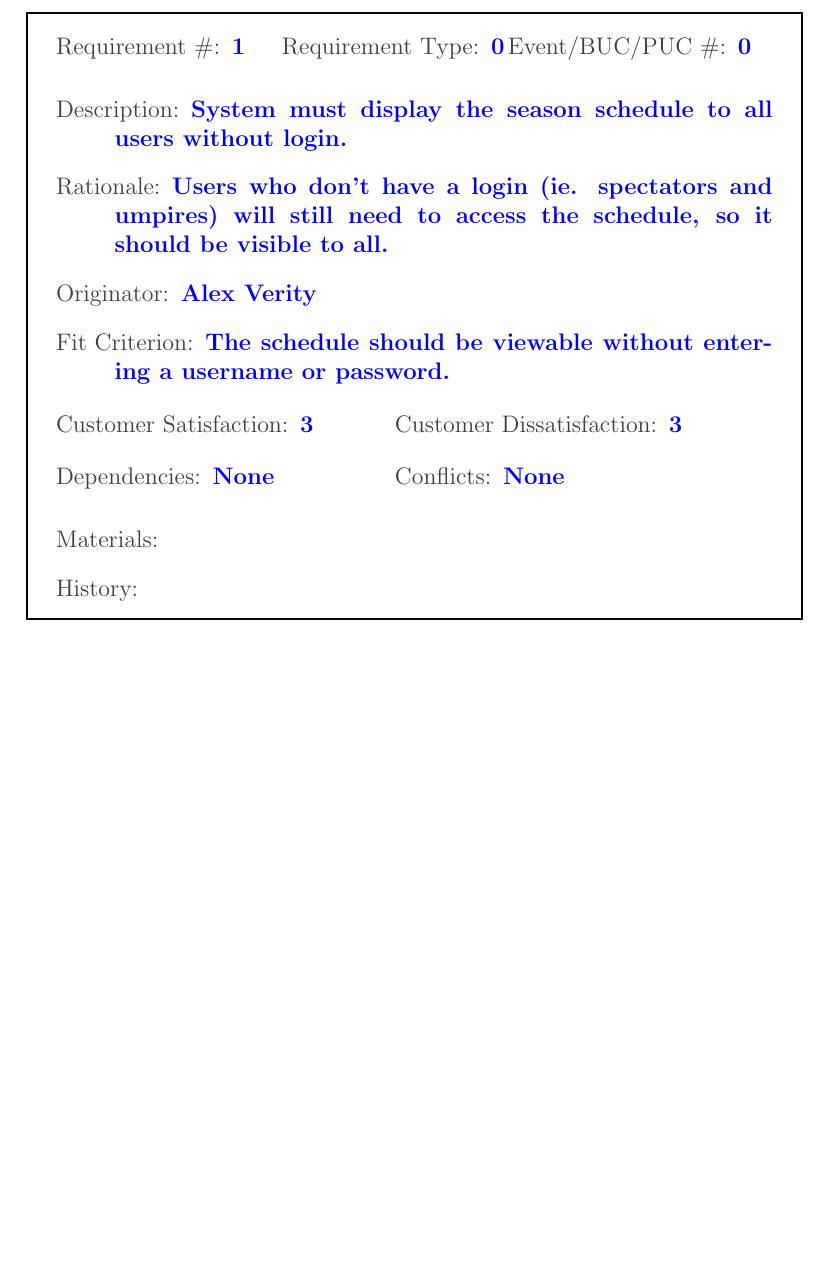
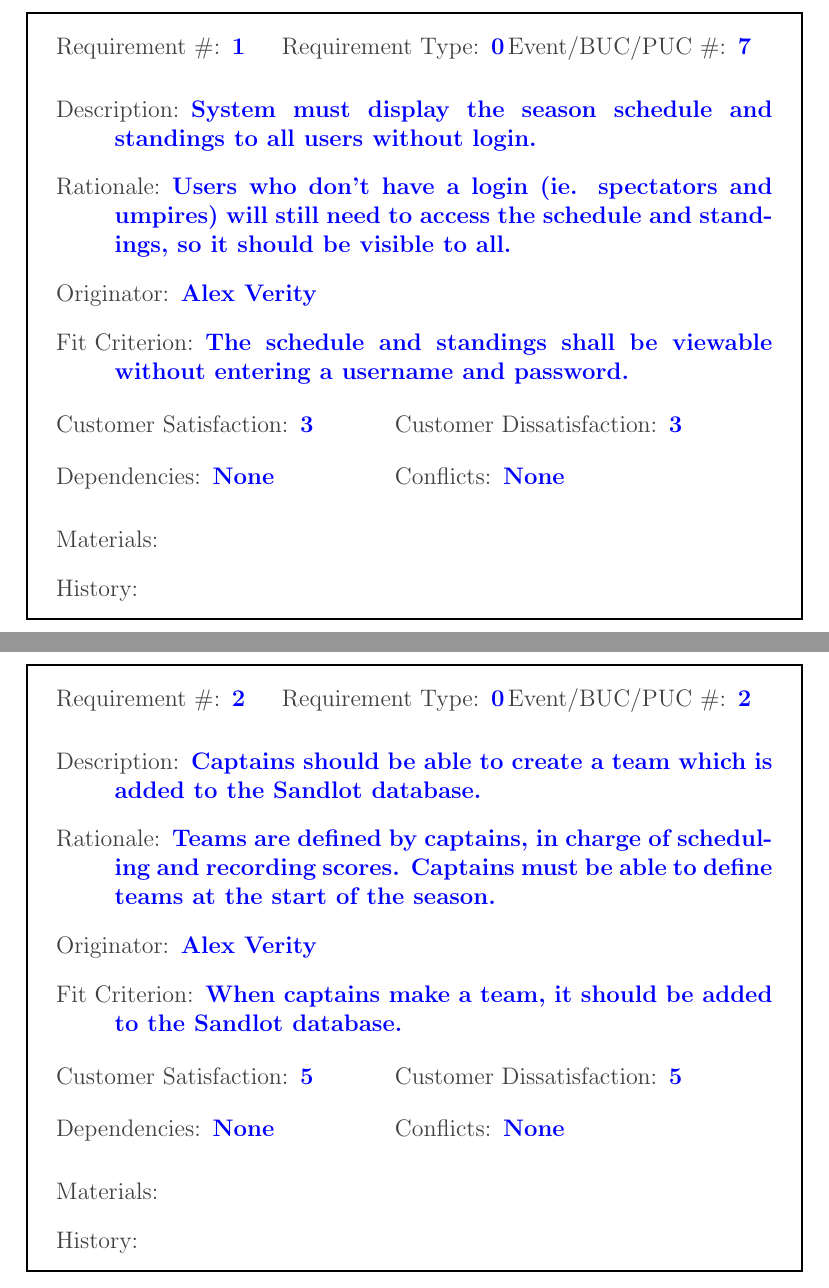
Before and after one commit to Nicholas-Fabugais-Inaba/Sandlot, a LaTeX document (docs/SRS-Volere/SRS.tex): part of page 16 of 23 before the commit and two parts of pages 16 and 17 of 24 after it, the two joined at a grey line, cut so that both start at the same text, the shorter picture padded with empty space. Compiled offline with pdfLaTeX.

Commit message:
Added terms to section 4 and a functional requirement.

```diff
--- a/docs/SRS-Volere/SRS.tex
+++ b/docs/SRS-Volere/SRS.tex
@@ -300,16 +307,40 @@ allow users to view the scores of played games, is not working.
   \threeinline
     {\reqno 1}
     {\reqtype 0}
-    {\reqevent 0}
-  \reqdesc System must display the season schedule to all users without login.
+    {\reqevent 7}
+  \reqdesc System must display the season schedule and standings to all users
+  without login.
   \reqrat Users who don't have a login (ie. spectators and umpires) will still
-  need to access the schedule, so it should be visible to all.
+  need to access the schedule and standings, so it should be visible to all.
   \reqorig Alex Verity
-  \reqfit The schedule should be viewable without entering a username or
-  password.
+  \reqfit The schedule and standings shall be viewable without entering a
+  username and password.
   \twoinline
     {\reqsatis 3}
     {\reqdissat 3}
+  \twoinline
+  {\reqdep None}
+  {\reqconf None}
+  \reqmater
+  \reqhist
+\end{myreq}
+
+\begin{myreq}
+  \threeinline
+    {\reqno 2}
+    {\reqtype 0}
+    {\reqevent 2}
+  \reqdesc Captains should be able to create a team which is added to the
+  Sandlot database.
+  \reqrat Teams are defined by captains, in charge of scheduling and
+  recording scores. Captains must be able to define teams at the start of the
+  season.
+  \reqorig Alex Verity
+  \reqfit When captains make a team, it should be added to the Sandlot
+  database.
+  \twoinline
+    {\reqsatis 5}
+    {\reqdissat 5}
   \twoinline
   {\reqdep None}
   {\reqconf None}
```
Also changed, not shown: docs/SRS-Volere/SRS.tex (29 more changed lines).
